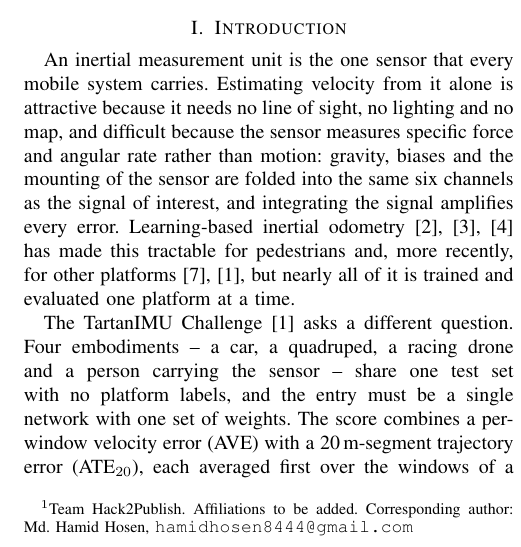
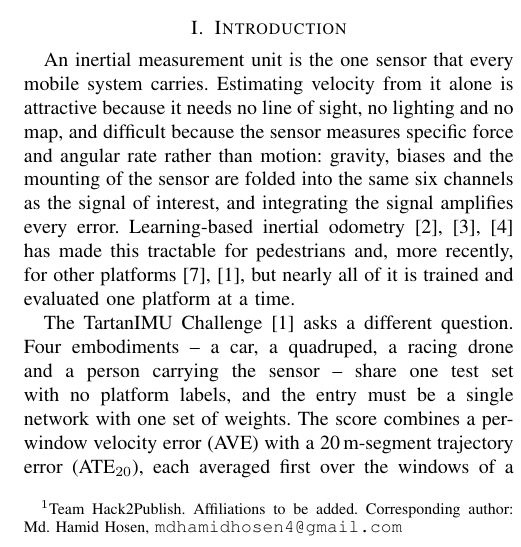
Before and after one commit to hamidhosen42/TartanIMU-Challenge-Multi-Platform-Inertial-Odometry, a LaTeX paper (paper/main.tex): part of one column of page 1 of 5, cut so that both start at the same text. Compiled offline with pdfLaTeX.

Commit message:
Update contact email

```diff
--- a/paper/main.tex
+++ b/paper/main.tex
@@ -12,7 +12,7 @@ Across Cars, Quadrupeds, Drones and Handheld Sensors}
 
 \author{Md.\ Hamid Hosen$^{1}$, Esfer Sami$^{1}$ and Kahakashan Ashraf$^{1}$%
 \thanks{$^{1}$Team Hack2Publish. Affiliations to be added. Corresponding author: Md.\ Hamid Hosen,
-{\tt\small hamidhosen8444@gmail.com}}%
+{\tt\small mdhamidhosen4@gmail.com}}%
 }
 
 \begin{document}
```
Also changed, not shown: report/main.tex (+1 -1 lines), Hack2Publish_TartanIMU_report.pdf, Hack2Publish_paper_draft.pdf, paper/main.pdf, report/main.pdf.
